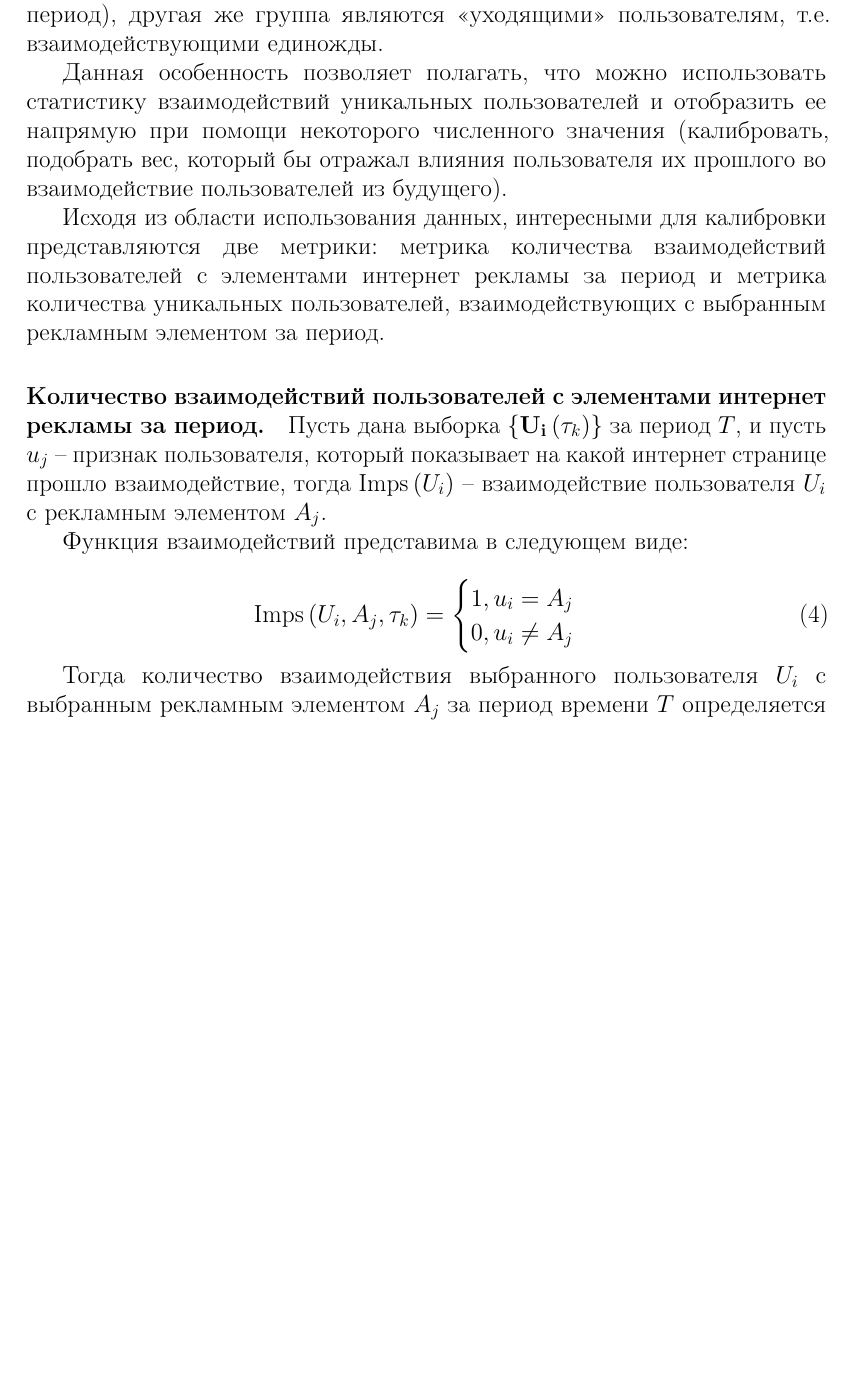
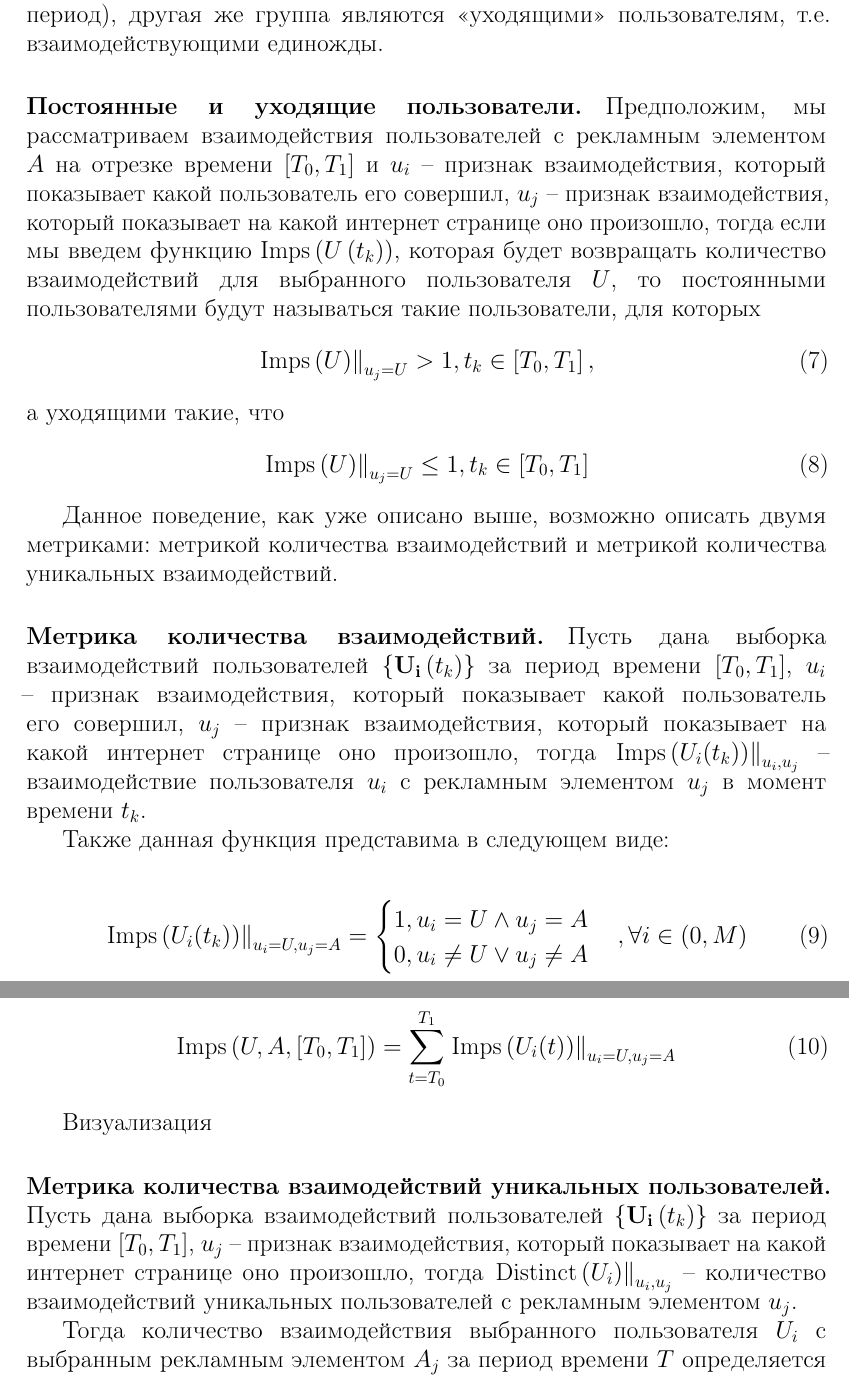
Before and after one commit to nikitabarskov/degree, a LaTeX document (articles/common-article/RU/common-article.tex): part of page 2 of 2 before the commit and two parts of pages 2 and 3 of 3 after it, the two joined at a grey line, cut so that both start at the same text, the shorter picture padded with empty space. Compiled offline with pdfLaTeX.

Commit message:
Metrics better defining.

```diff
--- a/articles/common-article/RU/common-article.tex
+++ b/articles/common-article/RU/common-article.tex
@@ -91,2 +89,0 @@
-    взаимодействовал с элементами рекламы несколько раз за выбранных период), другая же группа являются <<уходящими>>
-    пользователям, т.е. взаимодействующими единожды.
@@ -93,4 +104 @@
 
-    Данная особенность позволяет полагать, что можно использовать статистику взаимодействий уникальных пользователей и
-    отобразить ее напрямую при помощи некоторого численного значения (калибровать, подобрать вес, который бы отражал
-    влияния пользователя их прошлого во взаимодействие пользователей из будущего).
@@ -97,22 +108,51 @@
+    период), другая же группа являются <<уходящими>> пользователям, т.е. взаимодействующими единожды.
 
-    Исходя из области использования данных, интересными для калибровки представляются две метрики: метрика количества
-    взаимодействий пользователей с элементами интернет рекламы за период и метрика количества уникальных пользователей,
-    взаимодействующих с выбранным рекламным элементом за период.
+    \paragraph{Постоянные и уходящие пользователи.} Предположим, мы рассматриваем взаимодействия пользователей с
+    рекламным элементом $A$ на отрезке времени $\left[ T_0, T_1 \right]$ и $u_i$ -- признак взаимодействия,
+    который показывает какой пользователь его совершил, $u_j$ -- признак взаимодействия, который показывает на какой
+    интернет странице оно произошло, тогда если мы введем функцию $\text{Imps}\left(U\left(t_k\right)\right)$, которая
+    будет возвращать количество взаимодействий для выбранного пользователя $U$, то постоянными пользователями будут
+    называться такие пользователи, для которых
+    \begin{equation}
+        \left.\text{Imps}\left(U\right)\right\|_{u_j = U} > 1, t_k \in \left[ T_0, T_1 \right],
+    \end{equation}
+    а уходящими такие, что
+    \begin{equation}
+        \left.\text{Imps}\left(U\right)\right\|_{u_j = U} \leq 1, t_k \in \left[ T_0, T_1 \right]
+    \end{equation}
 
-    \paragraph{Количество взаимодействий пользователей с элементами интернет рекламы за период.} Пусть дана выборка
-    $\left\{ \mathbf{U_i} \left( \tau_k \right) \right\}$ за период $T$, и пусть $u_j$ -- признак пользователя, который
-    показывает на какой интернет странице прошло взаимодействие, тогда $\text{Imps}\left( U_i \right)$ -- взаимодействие
-    пользователя $U_i$ c рекламным элементом $A_j$.
+    Данное поведение, как уже описано выше, возможно описать двумя метриками: метрикой количества взаимодействий и
+    метрикой количества уникальных взаимодействий.
 
-    Функция взаимодействий представима в следующем виде:
+    \paragraph{Метрика количества взаимодействий.} Пусть дана выборка взаимодействий пользователей
+    $\left\{\mathbf{U_i}\left(t_k\right)\right\}$ за период времени $[T_0, T_1]$, $u_i$ -- признак взаимодействия,
+    который показывает какой пользователь его совершил, $u_j$ -- признак взаимодействия, который показывает на какой
+    интернет странице оно произошло, тогда $\left. \text{Imps} \left( U_i (t_k) \right) \right\|_{u_i, u_j}$ --
+    взаимодействие пользователя $u_i$ c рекламным элементом $u_j$ в момент времени $t_k$.
+
+    Также данная функция представима в следующем виде:
 
     \begin{equation}
-        \text{Imps}\left( U_i, A_j, \tau_k \right) =
+        \left. \text{Imps} \left( U_i (t_k) \right) \right\|_{u_i = U, u_j = A} =
         \begin{cases}
-            1, u_i = A_j \\
-            0, u_i \neq A_j
-        \end{cases}
+            1, u_i = U \wedge u_j = A  \\
+            0, u_i \neq U \vee u_j \neq A
+        \end{cases}, \forall i \in (0, M)
     \end{equation}
+
+    Метрика количества взаимодействий определяется на временном интервале $[T_0, T_1]$
+    \begin{equation}
+        \text{Imps} \left( U, A, \left[ T_0, T_1 \right] \right) =
+        \sum \limits_{t=T_0}^{T_1} \left. \text{Imps} \left( U_i (t) \right) \right\|_{u_i = U, u_j = A}
+    \end{equation}
+
+    Визуализация
+
+    \paragraph{Метрика количества взаимодействий уникальных пользователей.} Пусть дана выборка взаимодействий
+    пользователей $\left\{\mathbf{U_i}\left(t_k\right)\right\}$ за период времени $[T_0, T_1]$,  $u_j$ -- признак
+    взаимодействия, который показывает на какой интернет странице оно произошло, тогда
+    $\left.\text{Distinct}\left( U_i \right)\right\|_{u_i, u_j}$ -- количество взаимодействий уникальных пользователей
+    с рекламным элементом $u_j$.
 
     Тогда количество взаимодействия выбранного пользователя $U_i$ с выбранным рекламным элементом $A_j$ за период
     времени $T$ определяется следующим образом:
```
Also changed, not shown: articles/common-article/RU/common-article.tex (44 more changed lines).
